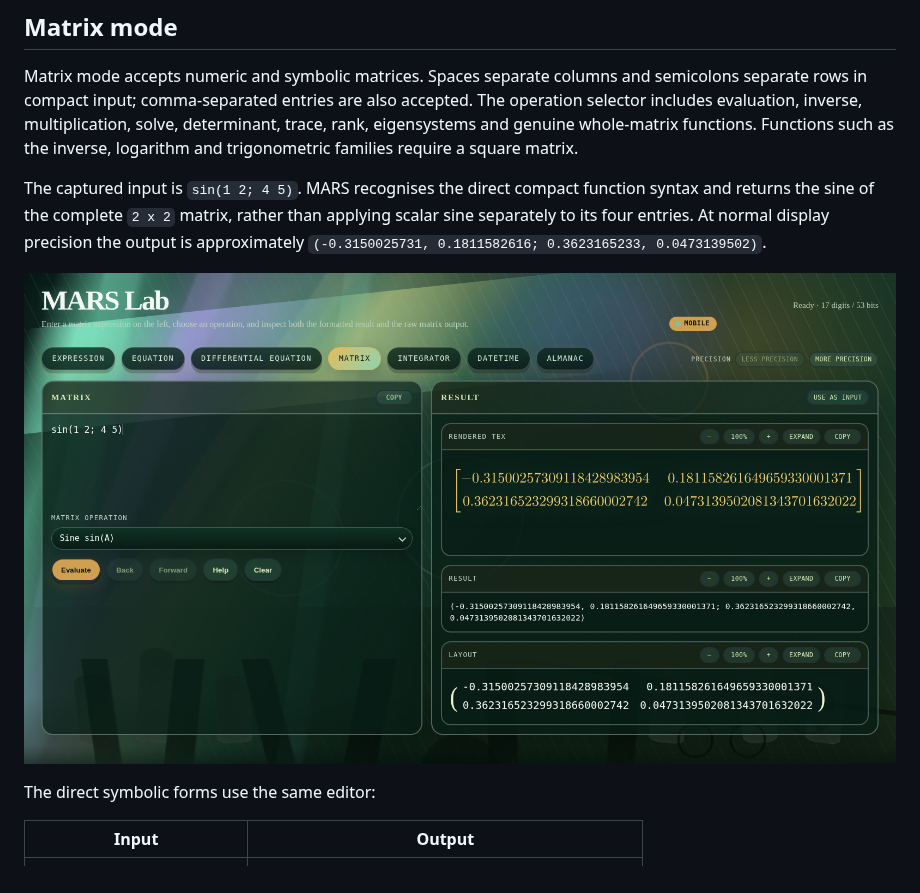
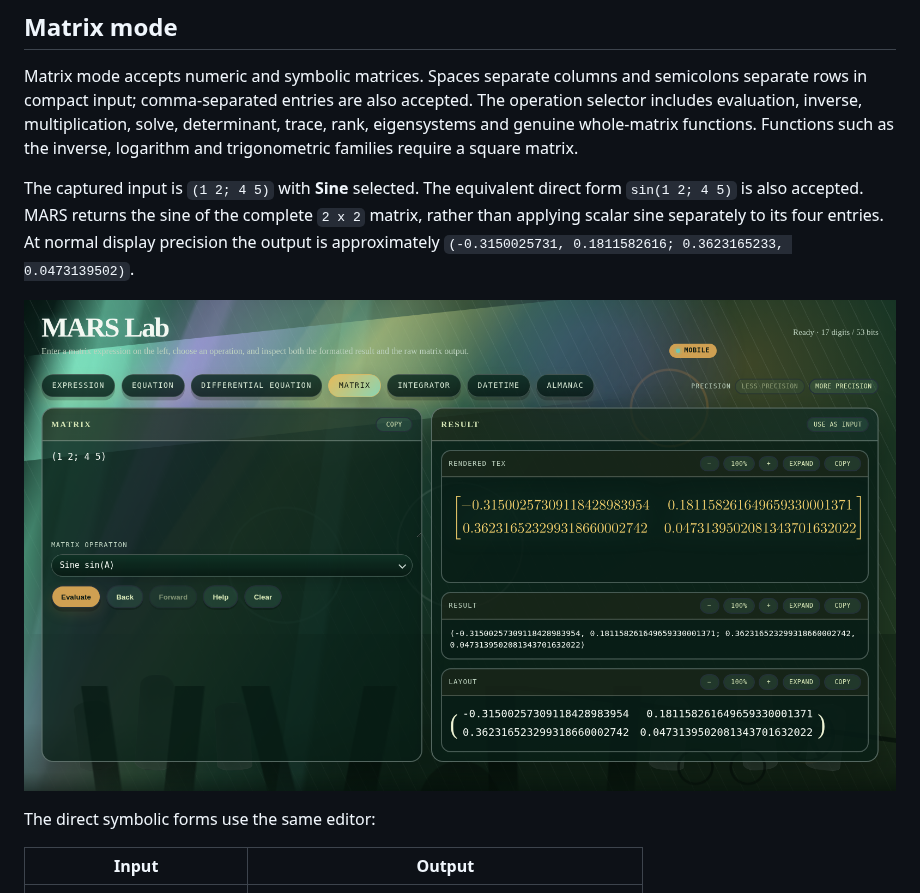
Before and after one commit to roberthparry/MARS, a Markdown page: docs/mars-lab.md, the part around the change. GitHub-like rendering; pictures changed too: docs/images/mars-lab/matrix.png.

Commit message:
Accept compact matrices in selected operations

```diff
--- a/docs/mars-lab.md
+++ b/docs/mars-lab.md
@@ -83,10 +83,10 @@ solve, determinant, trace, rank, eigensystems and genuine whole-matrix
 functions. Functions such as the inverse, logarithm and trigonometric families
 require a square matrix.
 
-The captured input is `sin(1 2; 4 5)`. MARS recognises the direct compact
-function syntax and returns the sine of the complete `2 x 2` matrix, rather
-than applying scalar sine separately to its four entries. At normal display
-precision the output is approximately
+The captured input is `(1 2; 4 5)` with **Sine** selected. The equivalent
+direct form `sin(1 2; 4 5)` is also accepted. MARS returns the sine of the
+complete `2 x 2` matrix, rather than applying scalar sine separately to its
+four entries. At normal display precision the output is approximately
 `(-0.3150025731, 0.1811582616; 0.3623165233, 0.0473139502)`.
 
 [![MARS Lab matrix mode calculating the sine of a complete matrix](images/mars-lab/matrix.png)](images/mars-lab/matrix.png)
```
Also changed, not shown: 2 other files.
